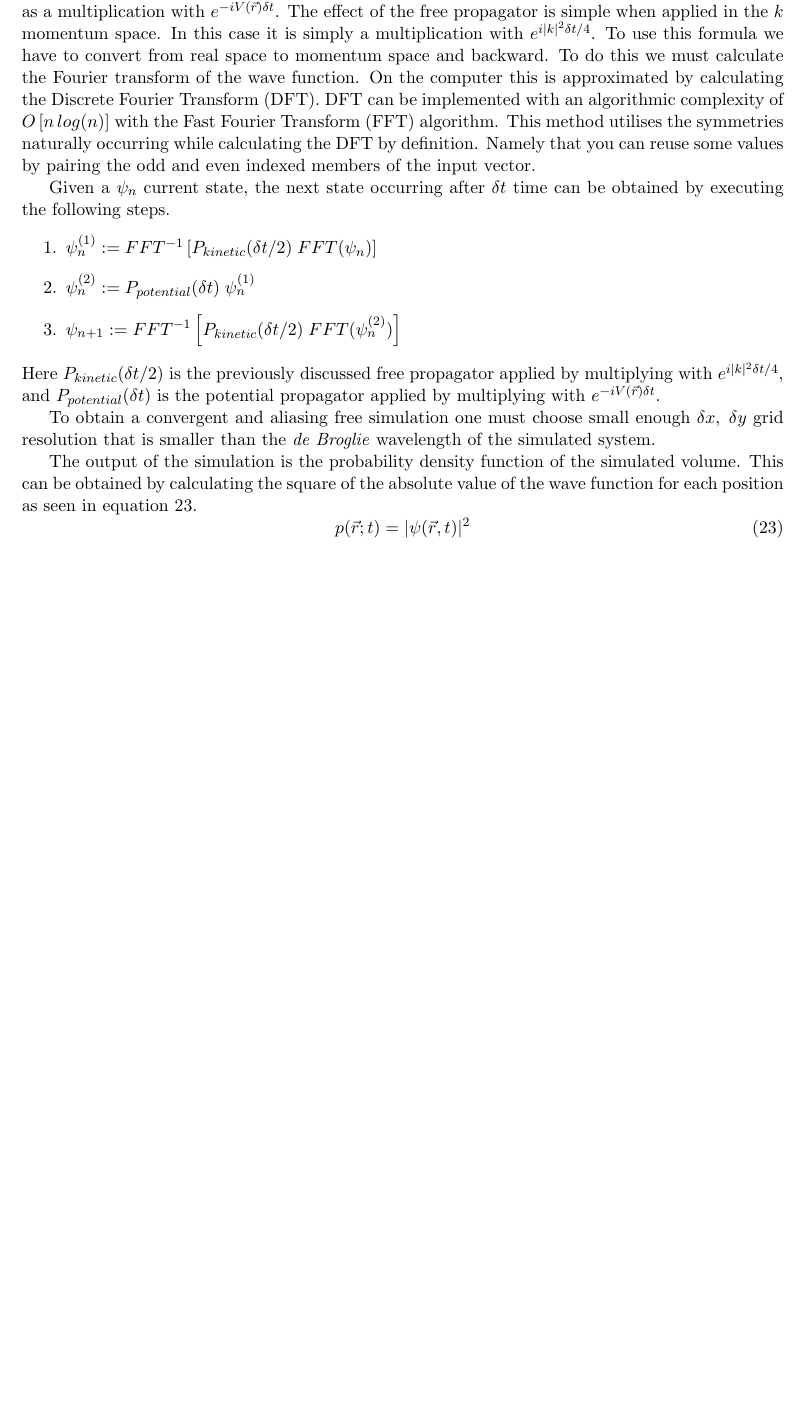
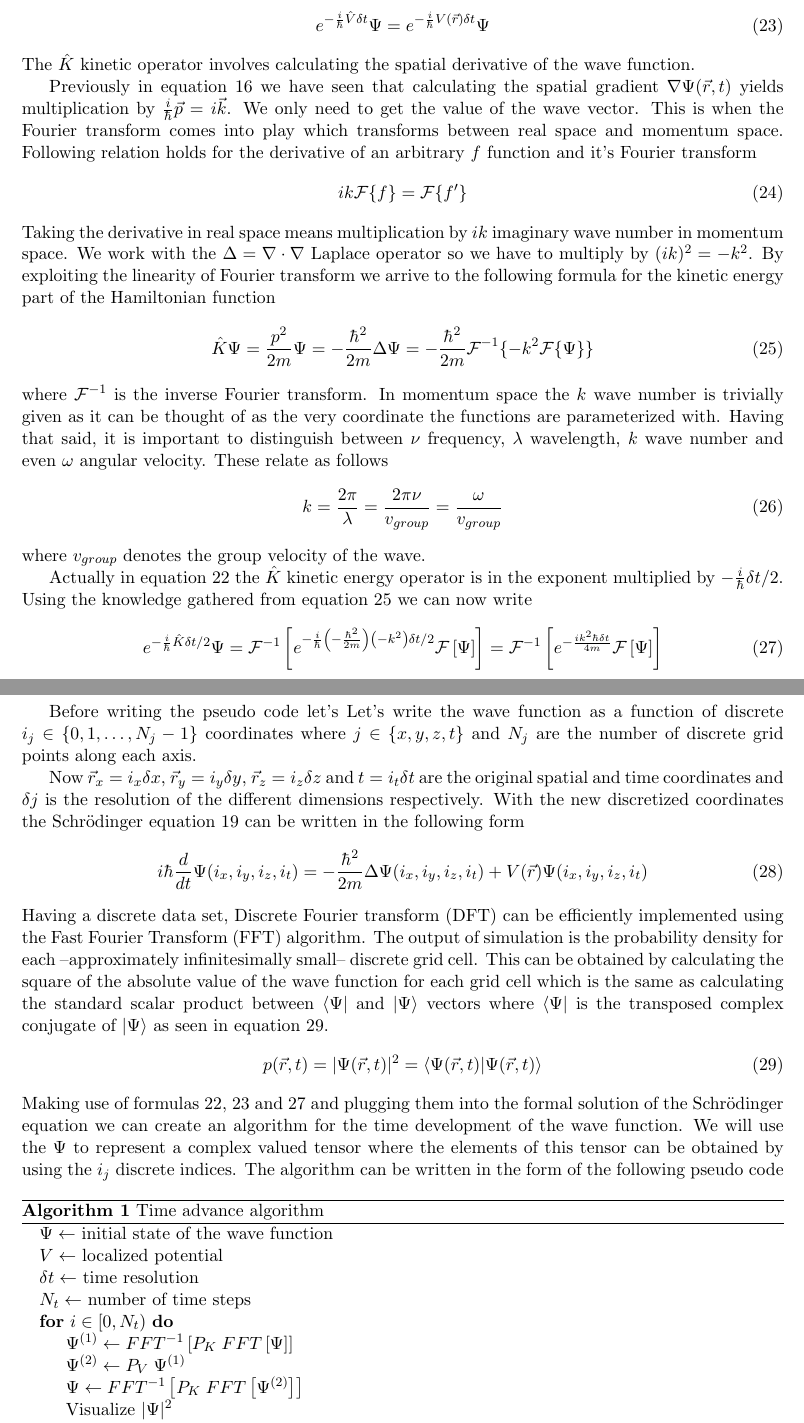
Before and after one commit to TheFlyingPiano99/Time_evolution_simulation_of_the_quantum_mechanical-wavefunction-in-3D-space_article, a LaTeX document (WaveFunctionSimulation.tex, which reads sections/used_method.tex): part of page 11 of 17 before the commit and two parts of pages 11 and 12 of 19 after it, the two joined at a grey line, cut at the place of the change, the shorter picture padded with empty space. Compiled offline with pdfLaTeX.

Commit message:
Finished used method

```diff
--- a/WaveFunctionSimulation.tex
+++ b/WaveFunctionSimulation.tex
@@ -16,6 +16,9 @@
 }
 \usepackage[acronym]{glossaries}
 \usepackage{amsmath}
+\usepackage{algorithm}
+\usepackage{algpseudocode}
+\usepackage{physics}
 
 
 \urlstyle{same}
@@ -41,6 +44,7 @@
 \makeglossaries
 \newacronym{qm}{QM}{Quantum Mechanics}
 \newacronym{gr}{GR}{General Relativity}
+\newacronym{dft}{DFT}{Discrete Fourier transform}
 \newacronym{fft}{FFT}{Fast Fourier Transform}
 \newacronym{gpu}{GPU}{Graphical Processing Unit}
 \newacronym{cpu}{CPU}{Central Processing Unit}
--- a/sections/used_method.tex
+++ b/sections/used_method.tex
@@ -25,17 +45,55 @@ In the following part we would like to explain the \acrshort{fft} method in deta
+\begin{equation}
+	\label{eq:potential_prop}
+	e^{-\frac{i}{\hbar}\hat{V}\delta t} \Psi = e^{-\frac{i}{\hbar}V(\vec{r})\delta t} \Psi
+\end{equation}
+The $\hat{K}$ kinetic operator involves calculating the spatial derivative of the wave function.
 
-The idea of the method is to discretize the space of the simulation and to construct anohter discretized space in which Hermitian operators of the original space are mapped into Hermitian operators.
+Previously in equation \ref{eq:derivative_of_wave_func} we have seen that calculating the spatial gradient $\nabla \Psi(\vec{r}, t)$ yields multiplication by $\frac{i}{\hbar}\vec{p} = i\vec{k}$.
+We only need to get the value of the wave vector.
+This is when the Fourier transform comes into play which transforms between real space and momentum space.
+Following relation holds for the derivative of an arbitrary $f$ function and it's Fourier transform
+\begin{equation}
+	ik\mathcal{F}\{f\} = \mathcal{F}\{f'\}
+\end{equation}
+Taking the derivative in real space means multiplication by $ik$ imaginary wave number in momentum space.
+We work with the $\Delta = \nabla \cdot \nabla$ Laplace operator so we have to multiply by $(ik)^2 = -k^2$.
+By exploiting the linearity of Fourier transform we arrive to the following formula for the kinetic energy part of the Hamiltonian function
+\begin{equation}
+	\label{eq:kinetic_op}
+	\hat{K} \Psi = \frac{p^2}{2m}\Psi = -\frac{\hbar^2}{2m} \Delta \Psi = -\frac{\hbar^2}{2m}\mathcal{F}^{-1}
+	\{
+		-k^2\mathcal{F}\{\Psi\}
+	\}
+\end{equation}
+where $\mathcal{F}^{-1}$ is the inverse Fourier transform. In momentum space the $k$ wave number is trivially given as it can be thought of as the very coordinate the functions are parameterized with.
+Having that said, it is important to distinguish between $\nu$ frequency, $\lambda$ wavelength, $k$ wave number and even $\omega$ angular velocity.
+These relate as follows
+\begin{equation}
+	\label{eq:relation_of_dimensions}
+	k = \frac{2\pi}{\lambda} = \frac{2\pi\nu}{v_{group}} = \frac{\omega}{v_{group}}
+\end{equation}
+where $v_{group}$ denotes the group velocity of the wave.
 
+Actually in equation \ref{eq:unitary_product} the $\hat{K}$ kinetic energy operator is in the exponent multiplied by $-\frac{i}{\hbar}\delta t / 2$.
+Using the knowledge gathered from equation \ref{eq:kinetic_op} we can now write
+\begin{equation}
+	\label{eq:kinetic_prop}
+	e^{-\frac{i}{\hbar}\hat{K}\delta t / 2}\Psi = \mathcal{F}^{-1}
+	\left[
+		e^{-\frac{i}{\hbar} \left(-\frac{\hbar^2}{2m}\right) \left(-k^2\right) \delta t / 2} \mathcal{F}\left[ \Psi \right]
+	\right] =
+	\mathcal{F}^{-1}
+	\left[
+	e^{-\frac{i k^2 \hbar \delta t}{4m}} \mathcal{F}\left[ \Psi \right]
+	\right]
+\end{equation}
 
+Before writing the pseudo code let's
+Let's write the wave function as a function of discrete $i_j \in \{0, 1, \dots, N_j - 1\}$ coordinates where $j \in \{x, y, z, t\}$ and $N_j$ are the number of discrete grid points along each axis.
 
-
-
-
-
-
-
-
-
+Now $\vec{r}_x = i_x \delta x$, $\vec{r}_y = i_y \delta y$, $\vec{r}_z = i_z \delta z$ and $t = i_t \delta t$ are the original spatial and time coordinates and $\delta j$ is the resolution of the different dimensions respectively.
+With the new discretized coordinates the Schrödinger equation \ref{eq::schrodinger_general} can be written in the following form
 \begin{equation}
-	\label{eq:schrodinger_formal_solution}
-	\psi(\vec{r}; t) = U\psi(\vec{r}, t_0)\;\;\;\;\;\;\;\; U = e^{-iH(t-t_0)}
+	\label{eq:discretized_schrodinger}
+	i \hbar \frac{d}{dt}\Psi(i_x, i_y, i_z, i_t) = - \frac{\hbar^2}{2m}\Delta\Psi(i_x, i_y, i_z, i_t) + V(\vec{r})\Psi(i_x, i_y, i_z, i_t)
 \end{equation}
@@ -52,27 +100,34 @@ The evolution operator is now split into three consecutive steps.
-These are a free propagation for time $\delta{}t / 2$, a potential only propagation for $\delta{}t$ and another free propagation for $\delta{}t / 2$.
-Since the effect of $V$ is a multiplication with $V(\vec{r})$ we can write the potential propagator as a multiplication with $e^{-iV(\vec{r})\delta{}t}$.
-The effect of the free propagator is simple when applied in the $k$ momentum space.
-In this case it is simply a multiplication with $e^{i|k|^2\delta{}t/4}$.
-To use this formula we have to convert from real space to momentum space and backward.
-To do this we must calculate the Fourier transform of the wave function.
-On the computer this is approximated by calculating the Discrete Fourier Transform (DFT).
-DFT can be implemented with an algorithmic complexity of $O\left[n\,log(n)\right]$  with the Fast Fourier Transform (FFT) algorithm.
-This method utilises the symmetries naturally occurring while calculating the DFT by definition.
-Namely that you can reuse some values by pairing the odd and even indexed members of the input vector.
-
-Given a $\psi_n$ current state, the next state occurring after $\delta{}t$ time can be obtained by executing the following steps.
-\begin{enumerate}
-	\item{$\psi_n^{(1)} := FFT^{-1}\left[ P_{kinetic}(\delta{}t/2)\;FFT(\psi_n) \right]$}
-	\item{$\psi_n^{(2)} := P_{potential}(\delta{}t)\;\psi_n^{(1)}$}
-	\item{$\psi_{n+1} := FFT^{-1}\left[ P_{kinetic}(\delta{}t/2)\;FFT(\psi_n^{(2)}) \right]$}
-\end{enumerate}
-Here $P_{kinetic}(\delta{}t/2)$ is the previously discussed free propagator applied by multiplying with $e^{i|k|^2\delta{}t/4}$, and $P_{potential}(\delta{}t)$ is the potential propagator applied by multiplying with $e^{-iV(\vec{r})\delta{}t}$.
-
-To obtain a convergent and aliasing free simulation one must choose small enough $\delta{}x,\; \delta{}y$ grid resolution that is smaller than the \textit{de Broglie} wavelength of the simulated system.
-
-The output of the simulation is the probability density function of the simulated volume.
-This can be obtained by calculating the square of the absolute value of the wave function for each position as seen in equation~\ref{eq:probability_density}.
+Having a discrete data set, \acrfull{dft} can be efficiently implemented using the \acrfull{fft} algorithm.
+The output of simulation is the probability density for each --approximately infinitesimally small-- discrete grid cell.
+This can be obtained by calculating the square of the absolute value of the wave function for each grid cell which is the same as calculating the standard scalar product between $\bra{\Psi}$ and $\ket{\Psi}$ vectors where $\bra{\Psi}$ is the transposed complex conjugate of $\ket{\Psi}$ as seen in equation~\ref{eq:probability_density}.
 \begin{equation}
 	\label{eq:probability_density}
-	p(\vec{r}; t) = |\psi(\vec{r}, t)|^2
+	p(\vec{r}, t) = |\Psi(\vec{r}, t)|^2 = \braket{\Psi(\vec{r}, t)}
 \end{equation}
+Making use of formulas \ref{eq:unitary_product}, \ref{eq:potential_prop} and \ref{eq:kinetic_prop} and plugging them into the formal solution of the Schrödinger equation we can create an algorithm for the time development of the wave function.
+We will use the $\Psi$ to represent a complex valued tensor where the elements of this tensor can be obtained by using the $i_j$ discrete indices.
+The algorithm can be written in the form of the following pseudo code
+
+\begin{algorithm}
+	\caption{Time advance algorithm}\label{alg:time_advance}
+	\begin{algorithmic}
+		\State $ \Psi \gets $ initial state of the wave function
+		\State $ V \gets $ localized potential
+		\State $ \delta t \gets $ time resolution
+		\State $ N_t \gets $ number of time steps
+		\For{$i \in [0, N_t)$}
+			\State $\Psi^{(1)} \gets FFT^{-1}
+			\left[
+			P_K\; FFT\left[ \Psi \right]
+			\right]
+			$
+
+			\State $\Psi^{(2)} \gets P_V\; \Psi^{(1)}$
+
+			\State $\Psi \gets FFT^{-1}
+			\left[
+			P_K\; FFT\left[ \Psi^{(2)} \right]
+			\right]
+			$
+			\State Visualize $|\Psi|^2$
+		\EndFor
```
Also changed, not shown: sections/theoretical_background.tex (+5 -2 lines), sections/used_method.tex (41 more changed lines).
